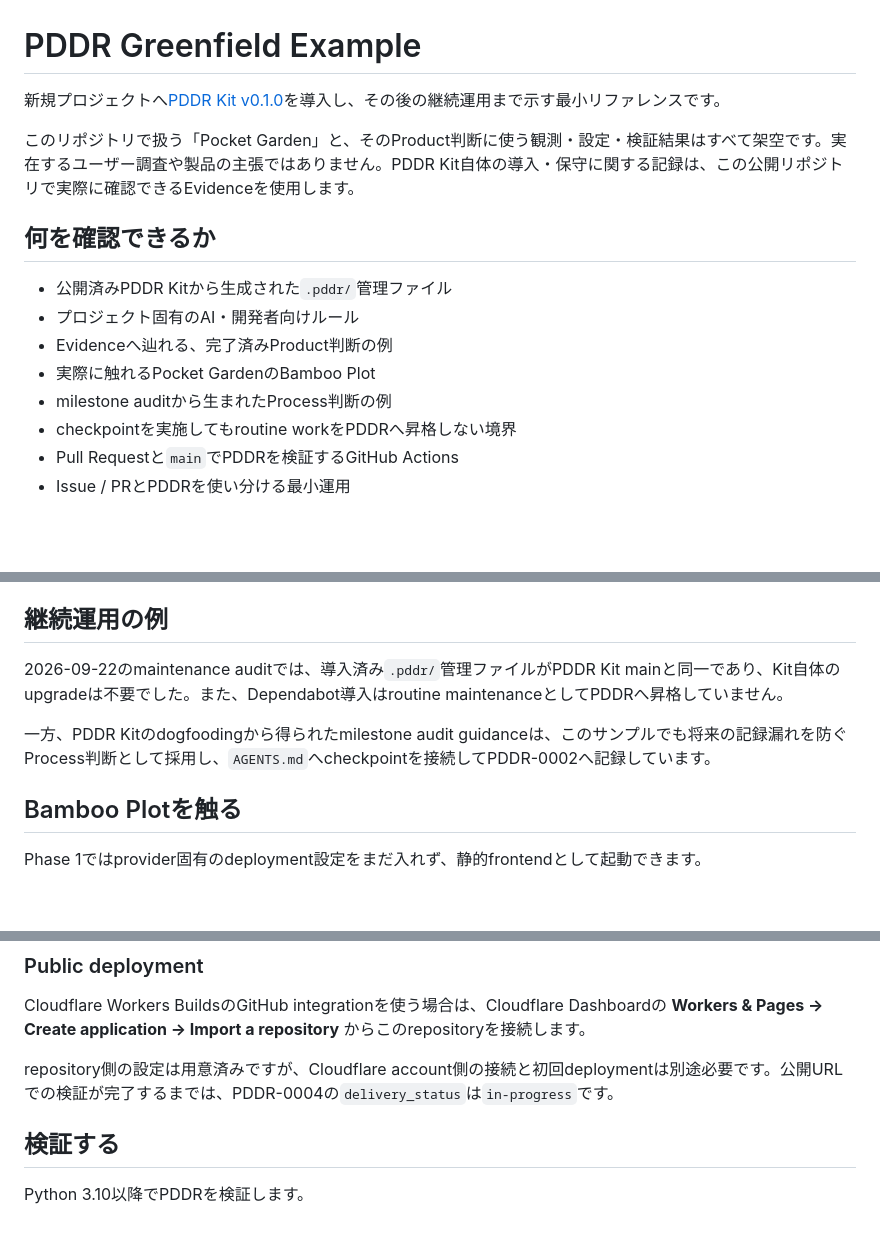
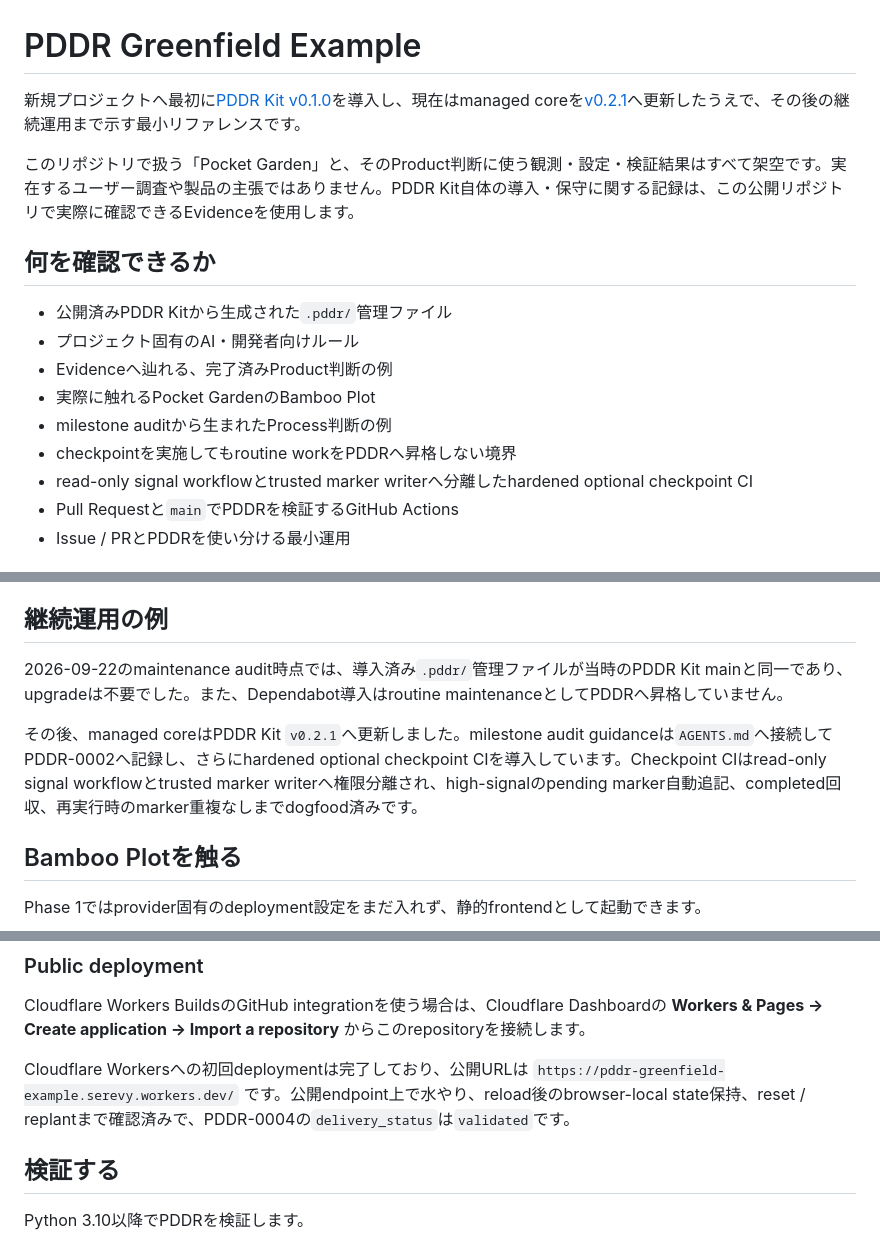
Before and after one commit to serevy/pddr-greenfield-example, a Markdown page: README.md, 3 parts joined by grey strips. GitHub-like rendering; blank space fills up the shorter version.

Commit message:
docs: READMEをv0.2.1と公開状態へ更新 (#22)

```diff
--- a/README.md
+++ b/README.md
@@ -1,6 +1,6 @@
 # PDDR Greenfield Example
 
-新規プロジェクトへ[PDDR Kit v0.1.0](https://github.com/serevy/pddr-kit/releases/tag/v0.1.0)を導入し、その後の継続運用まで示す最小リファレンスです。
+新規プロジェクトへ最初に[PDDR Kit v0.1.0](https://github.com/serevy/pddr-kit/releases/tag/v0.1.0)を導入し、現在はmanaged coreを[v0.2.1](https://github.com/serevy/pddr-kit/releases/tag/v0.2.1)へ更新したうえで、その後の継続運用まで示す最小リファレンスです。
 
 このリポジトリで扱う「Pocket Garden」と、そのProduct判断に使う観測・設定・検証結果はすべて架空です。実在するユーザー調査や製品の主張ではありません。PDDR Kit自体の導入・保守に関する記録は、この公開リポジトリで実際に確認できるEvidenceを使用します。
 
@@ -12,6 +12,7 @@
 - 実際に触れるPocket GardenのBamboo Plot
 - milestone auditから生まれたProcess判断の例
 - checkpointを実施してもroutine workをPDDRへ昇格しない境界
+- read-only signal workflowとtrusted marker writerへ分離したhardened optional checkpoint CI
 - Pull Requestと`main`でPDDRを検証するGitHub Actions
 - Issue / PRとPDDRを使い分ける最小運用
 
@@ -31,9 +32,9 @@
 
 ## 継続運用の例
 
-2026-09-22のmaintenance auditでは、導入済み`.pddr/`管理ファイルがPDDR Kit mainと同一であり、Kit自体のupgradeは不要でした。また、Dependabot導入はroutine maintenanceとしてPDDRへ昇格していません。
+2026-09-22のmaintenance audit時点では、導入済み`.pddr/`管理ファイルが当時のPDDR Kit mainと同一であり、upgradeは不要でした。また、Dependabot導入はroutine maintenanceとしてPDDRへ昇格していません。
 
-一方、PDDR Kitのdogfoodingから得られたmilestone audit guidanceは、このサンプルでも将来の記録漏れを防ぐProcess判断として採用し、`AGENTS.md`へcheckpointを接続してPDDR-0002へ記録しています。
+その後、managed coreはPDDR Kit `v0.2.1`へ更新しました。milestone audit guidanceは`AGENTS.md`へ接続してPDDR-0002へ記録し、さらにhardened optional checkpoint CIを導入しています。Checkpoint CIはread-only signal workflowとtrusted marker writerへ権限分離され、high-signalのpending marker自動追記、completed回収、再実行時のmarker重複なしまでdogfood済みです。
 
 ## Bamboo Plotを触る
 
@@ -64,7 +65,7 @@ npx wrangler@latest dev
 
 Cloudflare Workers BuildsのGitHub integrationを使う場合は、Cloudflare Dashboardの **Workers & Pages → Create application → Import a repository** からこのrepositoryを接続します。
 
-repository側の設定は用意済みですが、Cloudflare account側の接続と初回deploymentは別途必要です。公開URLでの検証が完了するまでは、PDDR-0004の`delivery_status`は`in-progress`です。
+Cloudflare Workersへの初回deploymentは完了しており、公開URLは `https://pddr-greenfield-example.serevy.workers.dev/` です。公開endpoint上で水やり、reload後のbrowser-local state保持、reset / replantまで確認済みで、PDDR-0004の`delivery_status`は`validated`です。
 
 ## 検証する
 
```
